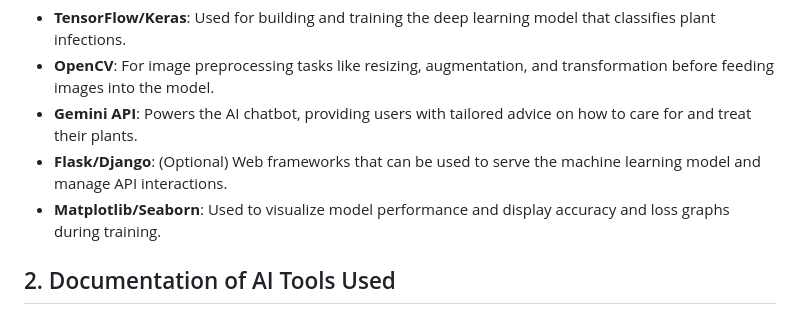
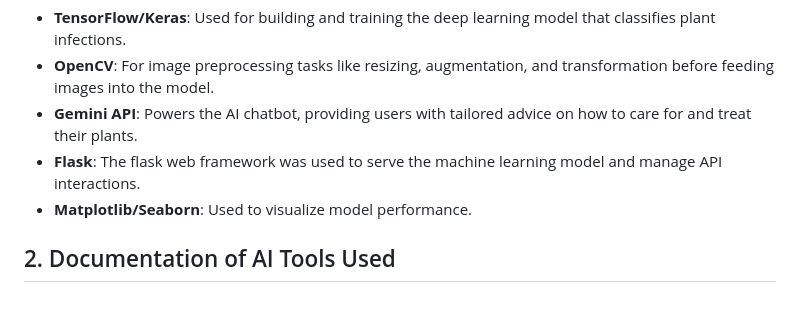
Before and after one commit to KaranPandey05/NatureNurture, a Markdown page: documentation.md, the part around the change. GitHub-like rendering.

```diff
--- a/documentation.md
+++ b/documentation.md
@@ -45,8 +45,8 @@ This project offers an AI-powered tool that helps users identify plant diseases
 - **TensorFlow/Keras**: Used for building and training the deep learning model that classifies plant infections.
 - **OpenCV**: For image preprocessing tasks like resizing, augmentation, and transformation before feeding images into the model.
 - **Gemini API**: Powers the AI chatbot, providing users with tailored advice on how to care for and treat their plants.
-- **Flask/Django**: (Optional) Web frameworks that can be used to serve the machine learning model and manage API interactions.
-- **Matplotlib/Seaborn**: Used to visualize model performance and display accuracy and loss graphs during training.
+- **Flask**: The flask web framework was used to serve the machine learning model and manage API interactions.
+- **Matplotlib/Seaborn**: Used to visualize model performance.
 
 
 
```
